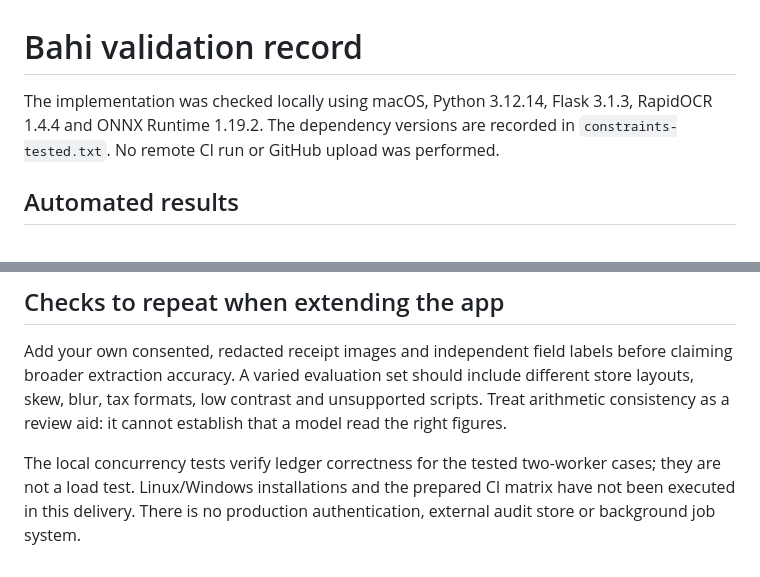
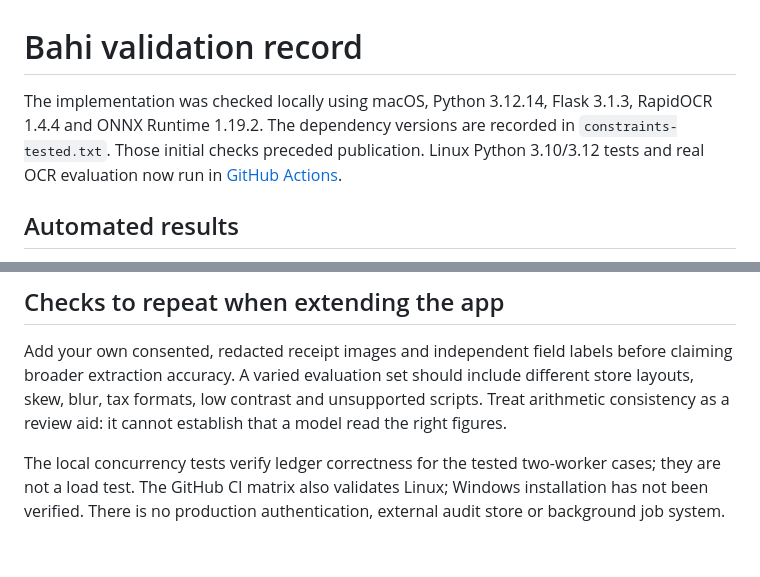
Before and after one commit to Siddh-sys-rgb/bahi-kirana-receipt-desk, a Markdown page: docs/TESTING.md, 2 parts joined by grey strips. GitHub-like rendering.

```diff
--- a/docs/TESTING.md
+++ b/docs/TESTING.md
@@ -1,6 +1,6 @@
 # Bahi validation record
 
-The implementation was checked locally using macOS, Python 3.12.14, Flask 3.1.3, RapidOCR 1.4.4 and ONNX Runtime 1.19.2. The dependency versions are recorded in `constraints-tested.txt`. No remote CI run or GitHub upload was performed.
+The implementation was checked locally using macOS, Python 3.12.14, Flask 3.1.3, RapidOCR 1.4.4 and ONNX Runtime 1.19.2. The dependency versions are recorded in `constraints-tested.txt`. Those initial checks preceded publication. Linux Python 3.10/3.12 tests and real OCR evaluation now run in [GitHub Actions](https://github.com/Siddh-sys-rgb/bahi-kirana-receipt-desk/actions/workflows/tests.yml).
 
 ## Automated results
 
@@ -54,4 +54,4 @@ The screenshots in `docs/screenshots/` are actual captures from these checks. Th
 
 Add your own consented, redacted receipt images and independent field labels before claiming broader extraction accuracy. A varied evaluation set should include different store layouts, skew, blur, tax formats, low contrast and unsupported scripts. Treat arithmetic consistency as a review aid: it cannot establish that a model read the right figures.
 
-The local concurrency tests verify ledger correctness for the tested two-worker cases; they are not a load test. Linux/Windows installations and the prepared CI matrix have not been executed in this delivery. There is no production authentication, external audit store or background job system.
+The local concurrency tests verify ledger correctness for the tested two-worker cases; they are not a load test. The GitHub CI matrix also validates Linux; Windows installation has not been verified. There is no production authentication, external audit store or background job system.
```
Also changed, not shown: README.md (+12 -3 lines).
